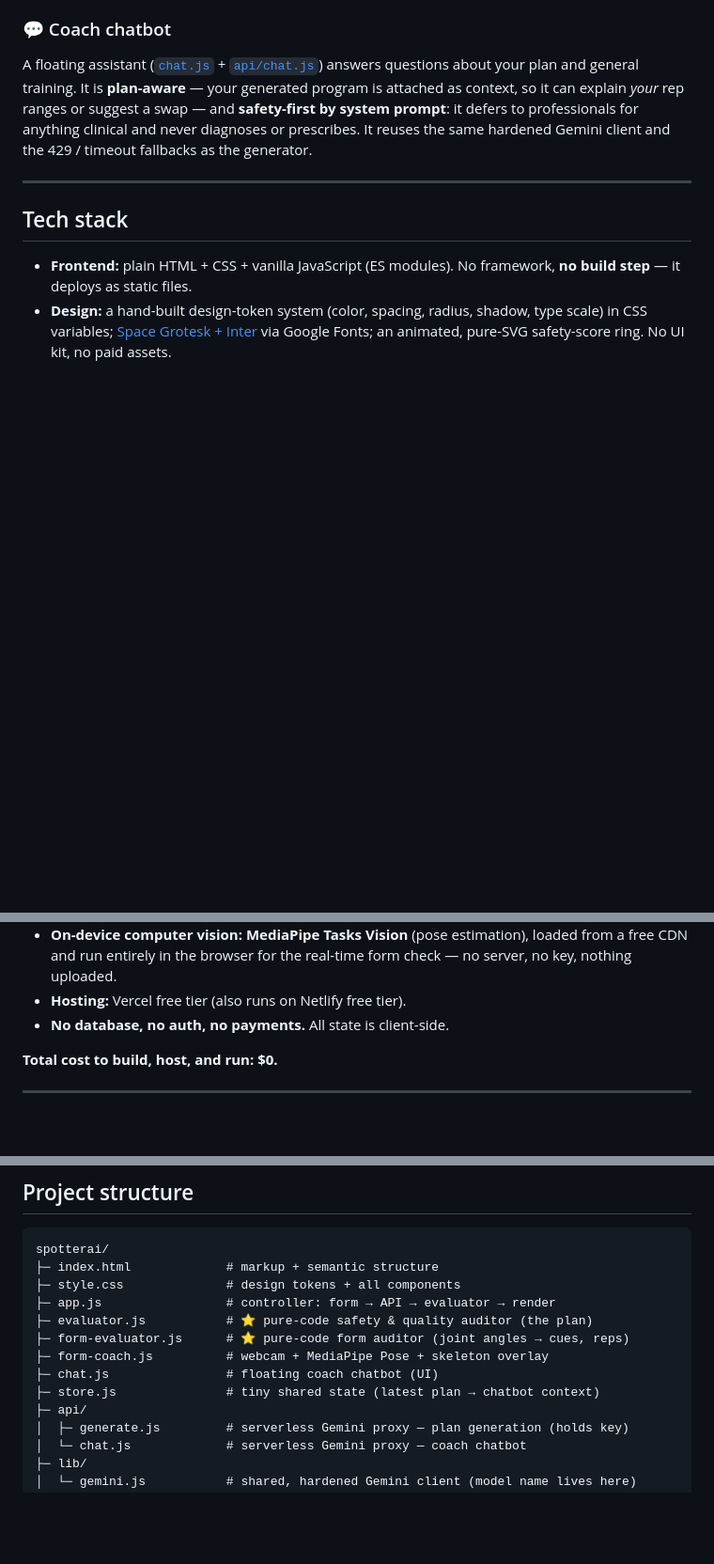
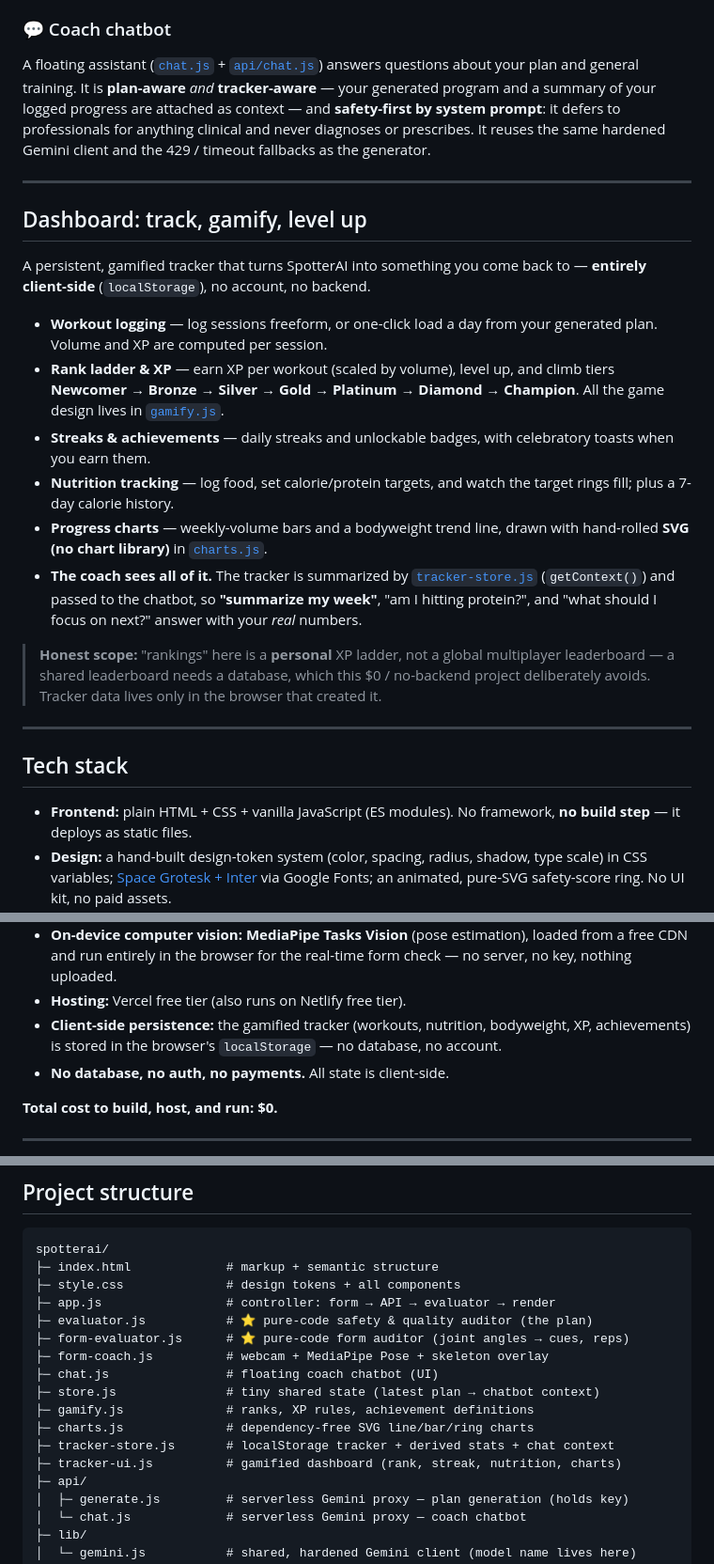
Before and after one commit to Ray-Shaw06/spotterai, a Markdown page: README.md, 3 parts joined by grey strips. Shown at 94% size. Drawn GitHub-style; blank space fills up the shorter version.

```diff
--- a/README.md
+++ b/README.md
@@ -159,11 +163,39 @@ load, or true 3D depth, so it's a mirror, not a judge.
 ### 💬 Coach chatbot
 
 A floating assistant ([`chat.js`](chat.js) + [`api/chat.js`](api/chat.js)) answers
-questions about your plan and general training. It is **plan-aware** — your
-generated program is attached as context, so it can explain *your* rep ranges or
-suggest a swap — and **safety-first by system prompt**: it defers to professionals
-for anything clinical and never diagnoses or prescribes. It reuses the same
-hardened Gemini client and the 429 / timeout fallbacks as the generator.
+questions about your plan and general training. It is **plan-aware** *and*
+**tracker-aware** — your generated program and a summary of your logged progress
+are attached as context — and **safety-first by system prompt**: it defers to
+professionals for anything clinical and never diagnoses or prescribes. It reuses
+the same hardened Gemini client and the 429 / timeout fallbacks as the generator.
+
+---
+
+## Dashboard: track, gamify, level up
+
+A persistent, gamified tracker that turns SpotterAI into something you come back
+to — **entirely client-side** (`localStorage`), no account, no backend.
+
+- **Workout logging** — log sessions freeform, or one-click load a day from your
+  generated plan. Volume and XP are computed per session.
+- **Rank ladder & XP** — earn XP per workout (scaled by volume), level up, and
+  climb tiers **Newcomer → Bronze → Silver → Gold → Platinum → Diamond →
+  Champion**. All the game design lives in [`gamify.js`](gamify.js).
+- **Streaks & achievements** — daily streaks and unlockable badges, with
+  celebratory toasts when you earn them.
+- **Nutrition tracking** — log food, set calorie/protein targets, and watch the
+  target rings fill; plus a 7-day calorie history.
+- **Progress charts** — weekly-volume bars and a bodyweight trend line, drawn with
+  hand-rolled **SVG (no chart library)** in [`charts.js`](charts.js).
+- **The coach sees all of it.** The tracker is summarized by
+  [`tracker-store.js`](tracker-store.js) (`getContext()`) and passed to the
+  chatbot, so **"summarize my week"**, "am I hitting protein?", and "what should I
+  focus on next?" answer with your *real* numbers.
+
+> **Honest scope:** "rankings" here is a **personal** XP ladder, not a global
+> multiplayer leaderboard — a shared leaderboard needs a database, which this
+> $0 / no-backend project deliberately avoids. Tracker data lives only in the
+> browser that created it.
 
 ---
 
@@ -184,6 +216,9 @@ hardened Gemini client and the 429 / timeout fallbacks as the generator.
   loaded from a free CDN and run entirely in the browser for the real-time form
   check — no server, no key, nothing uploaded.
 - **Hosting:** Vercel free tier (also runs on Netlify free tier).
+- **Client-side persistence:** the gamified tracker (workouts, nutrition,
+  bodyweight, XP, achievements) is stored in the browser's `localStorage` — no
+  database, no account.
 - **No database, no auth, no payments.** All state is client-side.
 
 **Total cost to build, host, and run: $0.**
@@ -202,6 +237,10 @@ spotterai/
 ├─ form-coach.js          # webcam + MediaPipe Pose + skeleton overlay
 ├─ chat.js                # floating coach chatbot (UI)
 ├─ store.js               # tiny shared state (latest plan → chatbot context)
+├─ gamify.js              # ranks, XP rules, achievement definitions
+├─ charts.js              # dependency-free SVG line/bar/ring charts
+├─ tracker-store.js       # localStorage tracker + derived stats + chat context
+├─ tracker-ui.js          # gamified dashboard (rank, streak, nutrition, charts)
 ├─ api/
 │  ├─ generate.js         # serverless Gemini proxy — plan generation (holds key)
 │  └─ chat.js             # serverless Gemini proxy — coach chatbot
```
Also changed, not shown: other parts of README.md (+7 -0 lines), docs/screenshot-dashboard.png (added), 8 other files.
